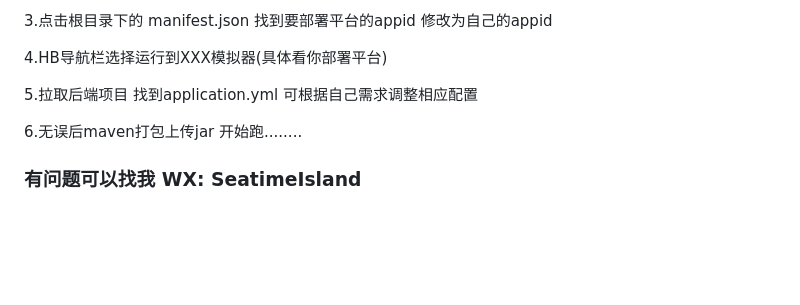
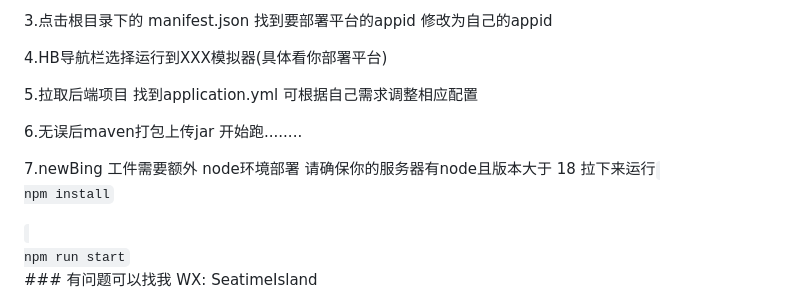
Before and after one commit to dulaiduwang003/TS-GPT, a Markdown page: README.md, the part around the change. Drawn GitHub-style; blank space fills up the shorter version.

```diff
--- a/README.md
+++ b/README.md
@@ -97,4 +97,12 @@ npm install
 
 6.无误后maven打包上传jar 开始跑........
 
+7.newBing 工件需要额外 node环境部署 请确保你的服务器有node且版本大于 18  拉下来运行
+<code >
+npm install
+</code>
+
+<code>
+npm run start
+</code>
 ### 有问题可以找我 WX: SeatimeIsland
```
